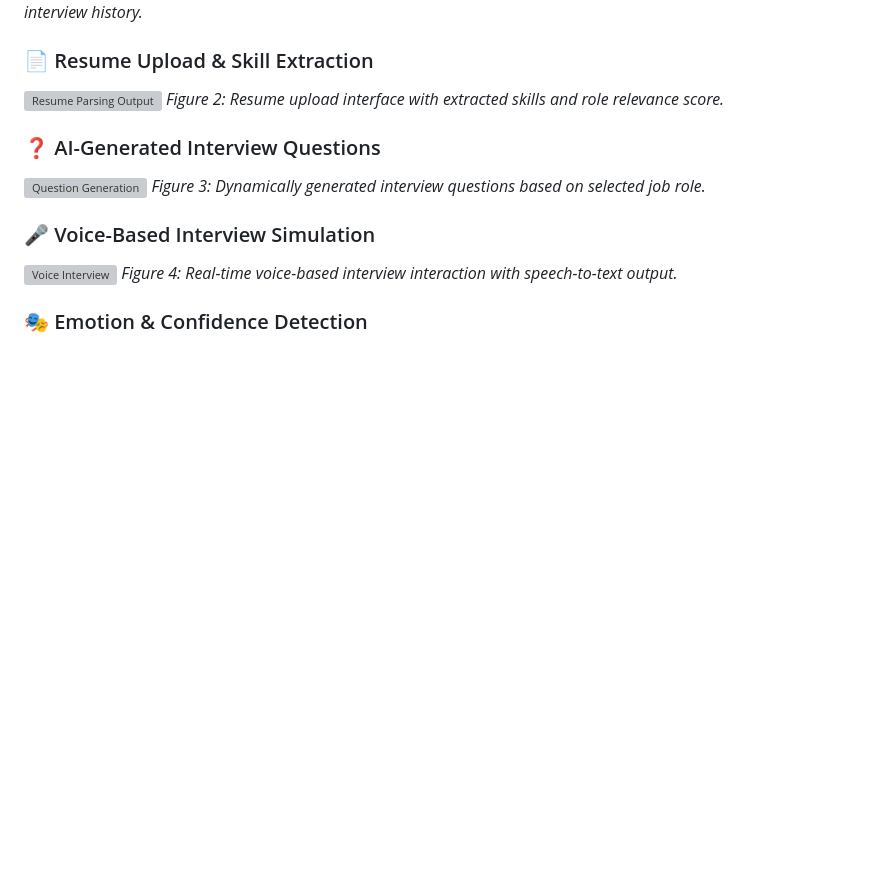
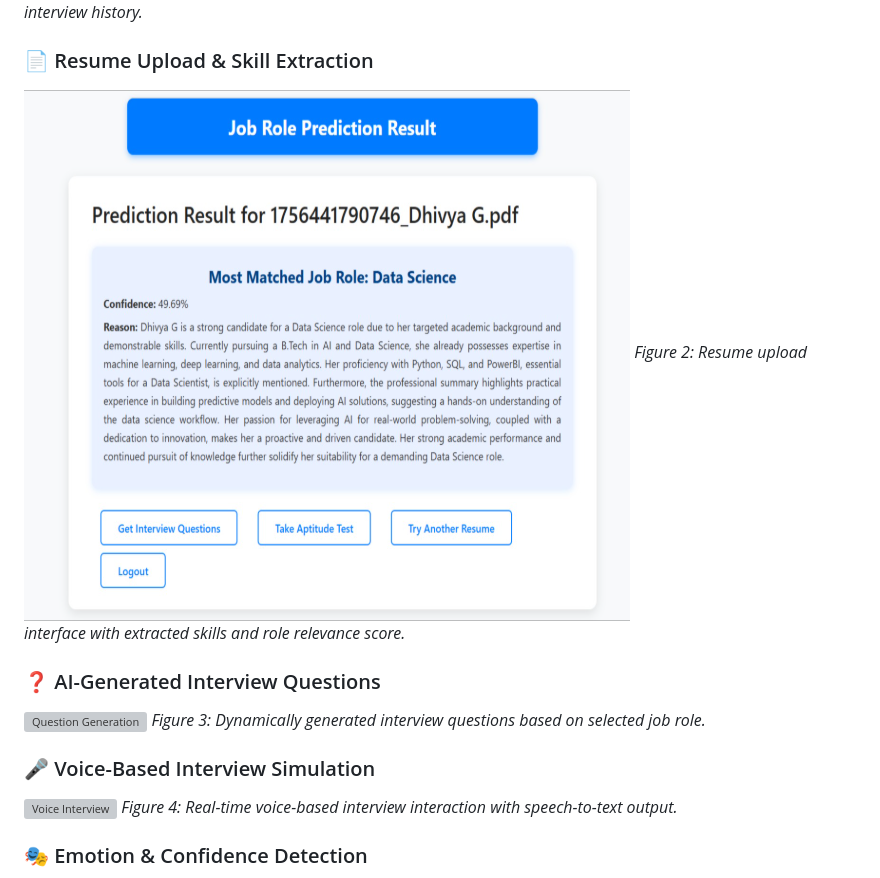
Before and after one commit to DhivyaG280/MockMate, a Markdown page: README.md, the part around the change. Drawn GitHub-style; blank space fills up the shorter version; grey boxes are pictures that could not be loaded.

```diff
--- a/README.md
+++ b/README.md
@@ -158,7 +158,7 @@ python app.py
 
 ### 📄 Resume Upload & Skill Extraction
 
-![Resume Parsing Output](images/resume_parsing.png)
+![Resume Parsing Output](images/Job%20role%20prediction.png)
 *Figure 2: Resume upload interface with extracted skills and role relevance score.*
 
 ### ❓ AI-Generated Interview Questions
```
